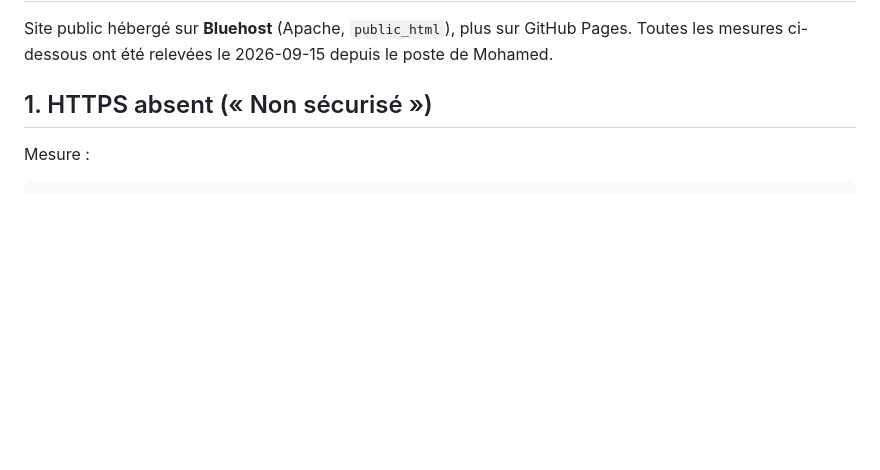
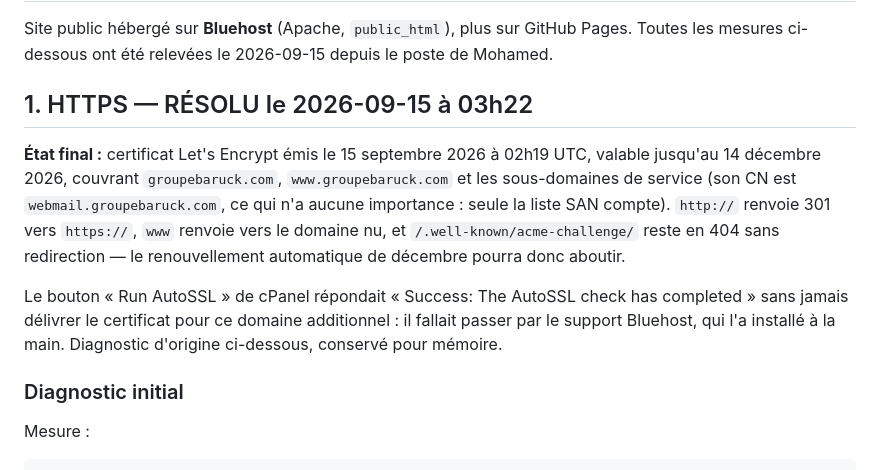
Before and after one commit to Gaslandie/groupe-baruck, a Markdown page: docs/prod-2026-09-15.md, the part around the change. GitHub-like rendering; blank space fills up the shorter version.

Commit message:
docs: record the HTTPS resolution
Co-Authored-By: Claude Opus 5 <noreply@anthropic.com>

```diff
--- a/docs/prod-2026-09-15.md
+++ b/docs/prod-2026-09-15.md
@@ -3,7 +3,21 @@
 Site public hébergé sur **Bluehost** (Apache, `public_html`), plus sur GitHub Pages.
 Toutes les mesures ci-dessous ont été relevées le 2026-09-15 depuis le poste de Mohamed.
 
-## 1. HTTPS absent (« Non sécurisé »)
+## 1. HTTPS — RÉSOLU le 2026-09-15 à 03h22
+
+**État final :** certificat Let's Encrypt émis le 15 septembre 2026 à 02h19 UTC, valable
+jusqu'au 14 décembre 2026, couvrant `groupebaruck.com`, `www.groupebaruck.com` et les
+sous-domaines de service (son CN est `webmail.groupebaruck.com`, ce qui n'a aucune
+importance : seule la liste SAN compte). `http://` renvoie 301 vers `https://`, `www`
+renvoie vers le domaine nu, et `/.well-known/acme-challenge/` reste en 404 sans
+redirection — le renouvellement automatique de décembre pourra donc aboutir.
+
+Le bouton « Run AutoSSL » de cPanel répondait « Success: The AutoSSL check has
+completed » sans jamais délivrer le certificat pour ce domaine additionnel : il fallait
+passer par le support Bluehost, qui l'a installé à la main. Diagnostic d'origine
+ci-dessous, conservé pour mémoire.
+
+### Diagnostic initial
 
 Mesure :
 
```
